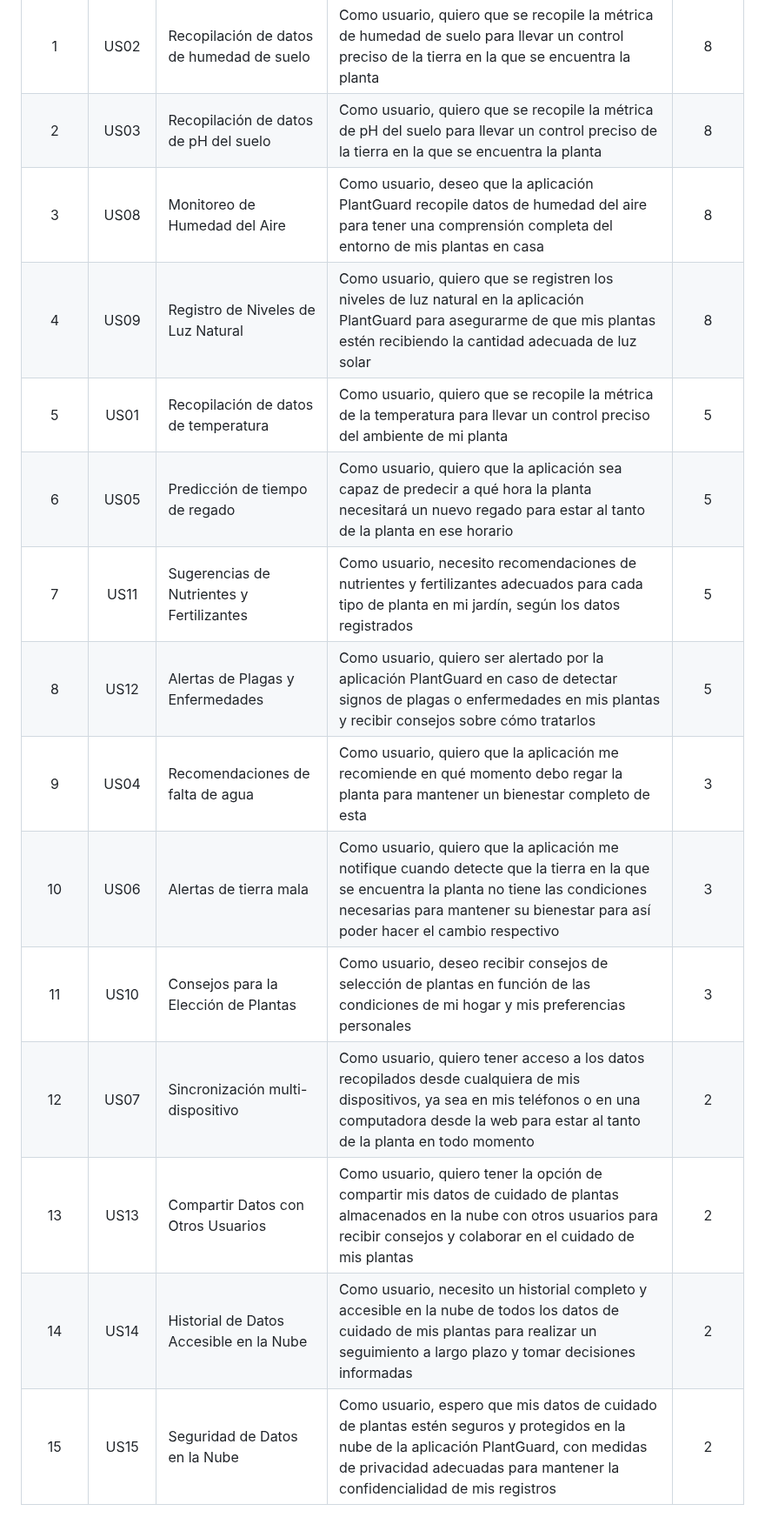
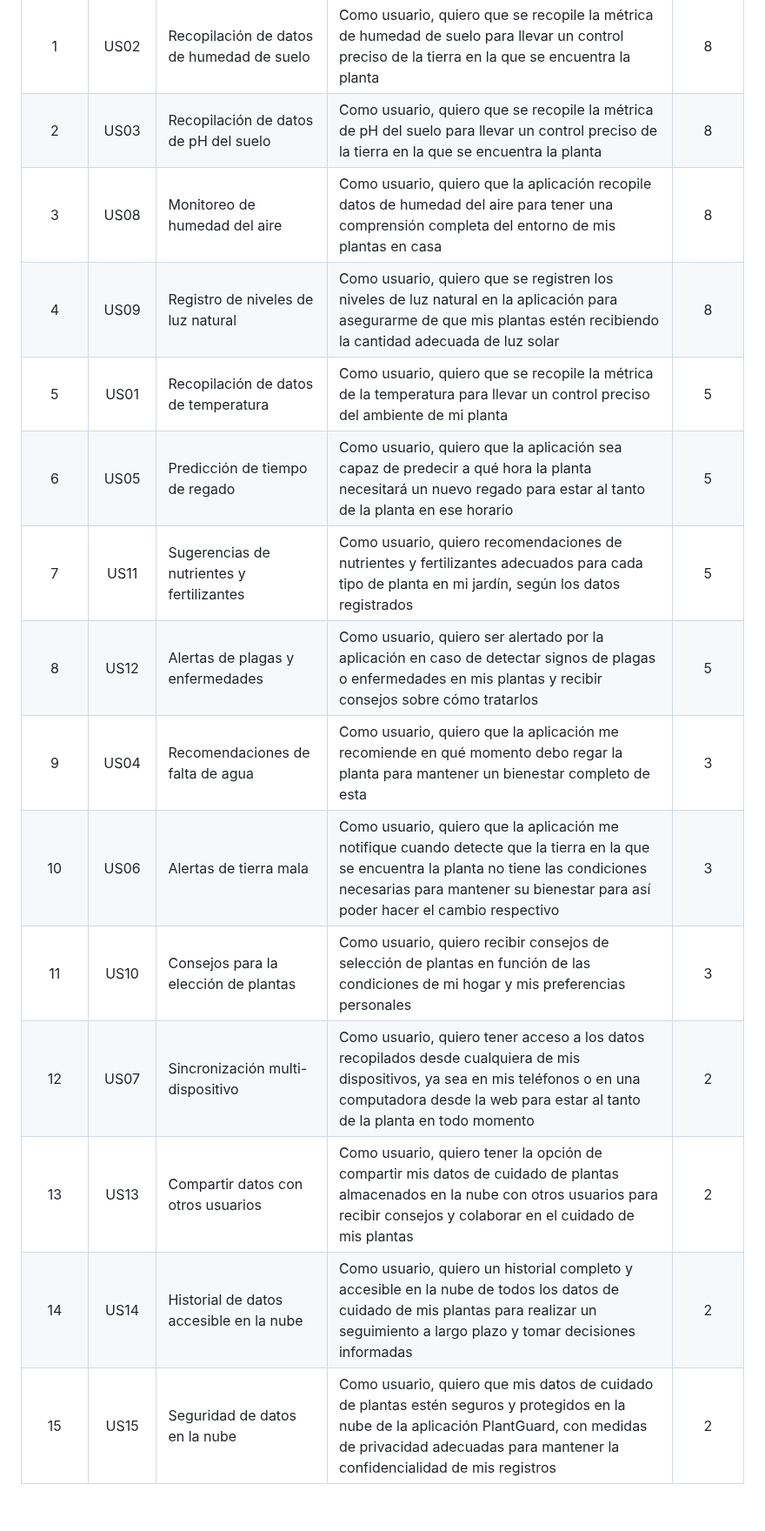
Before and after one commit to nexgeniusupc/plantguard-docs, a Markdown page: docs/chapters/3-requirements-specification.md, the part around one of its changes. Shown at 87% size. GitHub-like rendering.

```diff
--- a/docs/chapters/3-requirements-specification.md
+++ b/docs/chapters/3-requirements-specification.md
@@ -46,16 +46,16 @@ En esta sección se incluirán los User Stories con su respectiva estimación y
 | :-----: | :-----------: | ----------------------------------------- | -------------------------------------------------------------------------------------------------------------------------------------------------------------------------------------------------------------------------- | :----------: |
 |    1    |     US02      | Recopilación de datos de humedad de suelo | Como usuario, quiero que se recopile la métrica de humedad de suelo para llevar un control preciso de la tierra en la que se encuentra la planta                                                                           |      8       |
 |    2    |     US03      | Recopilación de datos de pH del suelo     | Como usuario, quiero que se recopile la métrica de pH del suelo para llevar un control preciso de la tierra en la que se encuentra la planta                                                                               |      8       |
-|    3    |     US08      | Monitoreo de Humedad del Aire             | Como usuario, deseo que la aplicación PlantGuard recopile datos de humedad del aire para tener una comprensión completa del entorno de mis plantas en casa                                                                 |      8       |
-|    4    |     US09      | Registro de Niveles de Luz Natural        | Como usuario, quiero que se registren los niveles de luz natural en la aplicación PlantGuard para asegurarme de que mis plantas estén recibiendo la cantidad adecuada de luz solar                                         |      8       |
+|    3    |     US08      | Monitoreo de humedad del aire             | Como usuario, quiero que la aplicación recopile datos de humedad del aire para tener una comprensión completa del entorno de mis plantas en casa                                                                           |      8       |
+|    4    |     US09      | Registro de niveles de luz natural        | Como usuario, quiero que se registren los niveles de luz natural en la aplicación para asegurarme de que mis plantas estén recibiendo la cantidad adecuada de luz solar                                                    |      8       |
 |    5    |     US01      | Recopilación de datos de temperatura      | Como usuario, quiero que se recopile la métrica de la temperatura para llevar un control preciso del ambiente de mi planta                                                                                                 |      5       |
 |    6    |     US05      | Predicción de tiempo de regado            | Como usuario, quiero que la aplicación sea capaz de predecir a qué hora la planta necesitará un nuevo regado para estar al tanto de la planta en ese horario                                                               |      5       |
-|    7    |     US11      | Sugerencias de Nutrientes y Fertilizantes | Como usuario, necesito recomendaciones de nutrientes y fertilizantes adecuados para cada tipo de planta en mi jardín, según los datos registrados                                                                          |      5       |
-|    8    |     US12      | Alertas de Plagas y Enfermedades          | Como usuario, quiero ser alertado por la aplicación PlantGuard en caso de detectar signos de plagas o enfermedades en mis plantas y recibir consejos sobre cómo tratarlos                                                  |      5       |
+|    7    |     US11      | Sugerencias de nutrientes y fertilizantes | Como usuario, quiero recomendaciones de nutrientes y fertilizantes adecuados para cada tipo de planta en mi jardín, según los datos registrados                                                                            |      5       |
+|    8    |     US12      | Alertas de plagas y enfermedades          | Como usuario, quiero ser alertado por la aplicación en caso de detectar signos de plagas o enfermedades en mis plantas y recibir consejos sobre cómo tratarlos                                                             |      5       |
 |    9    |     US04      | Recomendaciones de falta de agua          | Como usuario, quiero que la aplicación me recomiende en qué momento debo regar la planta para mantener un bienestar completo de esta                                                                                       |      3       |
-|    10    |     US06      | Alertas de tierra mala                    | Como usuario, quiero que la aplicación me notifique cuando detecte que la tierra en la que se encuentra la planta no tiene las condiciones necesarias para mantener su bienestar para así poder hacer el cambio respectivo |      3       |
-|    11    |     US10      | Consejos para la Elección de Plantas      | Como usuario, deseo recibir consejos de selección de plantas en función de las condiciones de mi hogar y mis preferencias personales                                                                                       |      3       |
-|    12    |     US07      | Sincronización multi-dispositivo          | Como usuario, quiero tener acceso a los datos recopilados desde cualquiera de mis dispositivos, ya sea en mis teléfonos o en una computadora desde la web para estar al tanto de la planta en todo momento                 |      2       |
-|    13    |     US13      | Compartir Datos con Otros Usuarios        | Como usuario, quiero tener la opción de compartir mis datos de cuidado de plantas almacenados en la nube con otros usuarios para recibir consejos y colaborar en el cuidado de mis plantas                                 |      2       |
-|    14    |     US14      | Historial de Datos Accesible en la Nube   | Como usuario, necesito un historial completo y accesible en la nube de todos los datos de cuidado de mis plantas para realizar un seguimiento a largo plazo y tomar decisiones informadas                                  |      2       |
-|    15    |     US15      | Seguridad de Datos en la Nube             | Como usuario, espero que mis datos de cuidado de plantas estén seguros y protegidos en la nube de la aplicación PlantGuard, con medidas de privacidad adecuadas para mantener la confidencialidad de mis registros         |      2       |
+|    10   |     US06      | Alertas de tierra mala                    | Como usuario, quiero que la aplicación me notifique cuando detecte que la tierra en la que se encuentra la planta no tiene las condiciones necesarias para mantener su bienestar para así poder hacer el cambio respectivo |      3       |
+|    11   |     US10      | Consejos para la elección de plantas      | Como usuario, quiero recibir consejos de selección de plantas en función de las condiciones de mi hogar y mis preferencias personales                                                                                      |      3       |
+|    12   |     US07      | Sincronización multi-dispositivo          | Como usuario, quiero tener acceso a los datos recopilados desde cualquiera de mis dispositivos, ya sea en mis teléfonos o en una computadora desde la web para estar al tanto de la planta en todo momento                 |      2       |
+|    13   |     US13      | Compartir datos con otros usuarios        | Como usuario, quiero tener la opción de compartir mis datos de cuidado de plantas almacenados en la nube con otros usuarios para recibir consejos y colaborar en el cuidado de mis plantas                                 |      2       |
+|    14   |     US14      | Historial de datos accesible en la nube   | Como usuario, quiero un historial completo y accesible en la nube de todos los datos de cuidado de mis plantas para realizar un seguimiento a largo plazo y tomar decisiones informadas                                    |      2       |
+|    15   |     US15      | Seguridad de datos en la nube             | Como usuario, quiero que mis datos de cuidado de plantas estén seguros y protegidos en la nube de la aplicación PlantGuard, con medidas de privacidad adecuadas para mantener la confidencialidad de mis registros         |      2       |
```
Also changed, not shown: other parts of docs/chapters/3-requirements-specification.md (+8 -8 lines).
